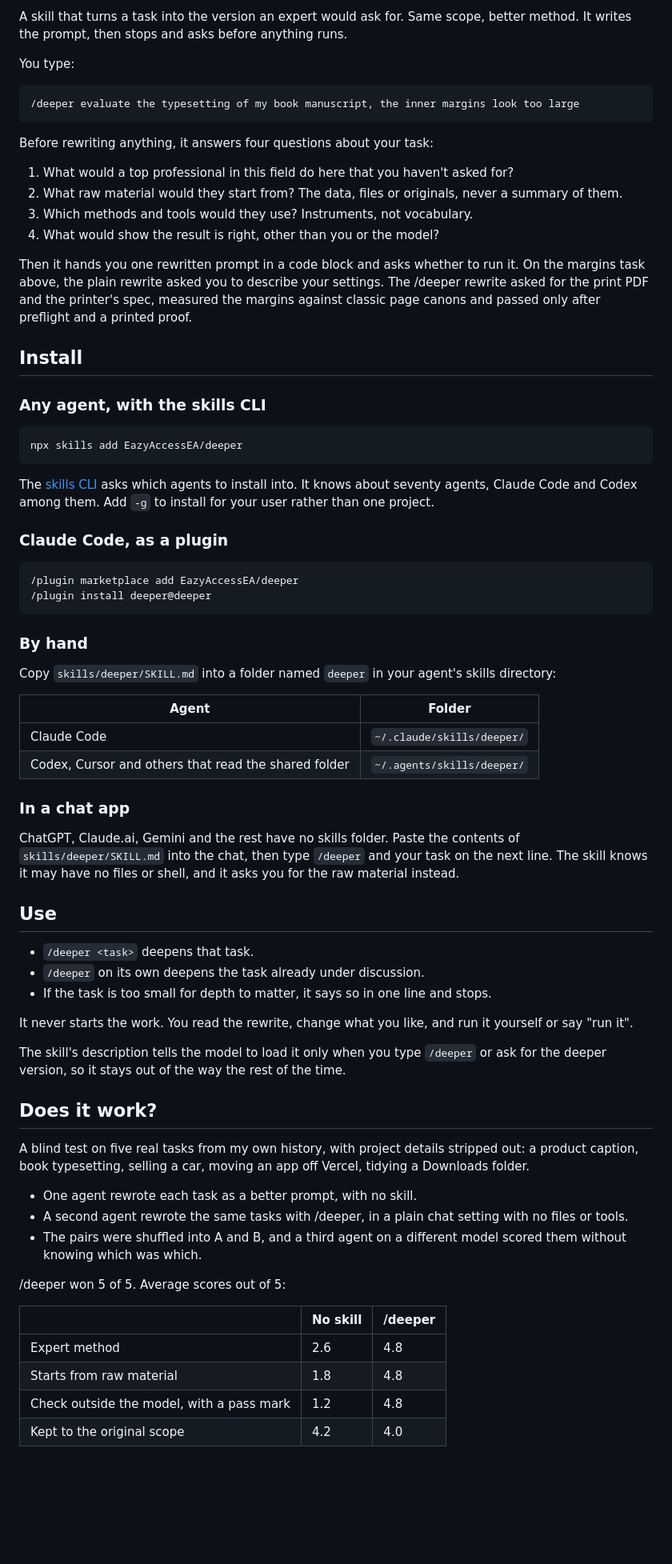
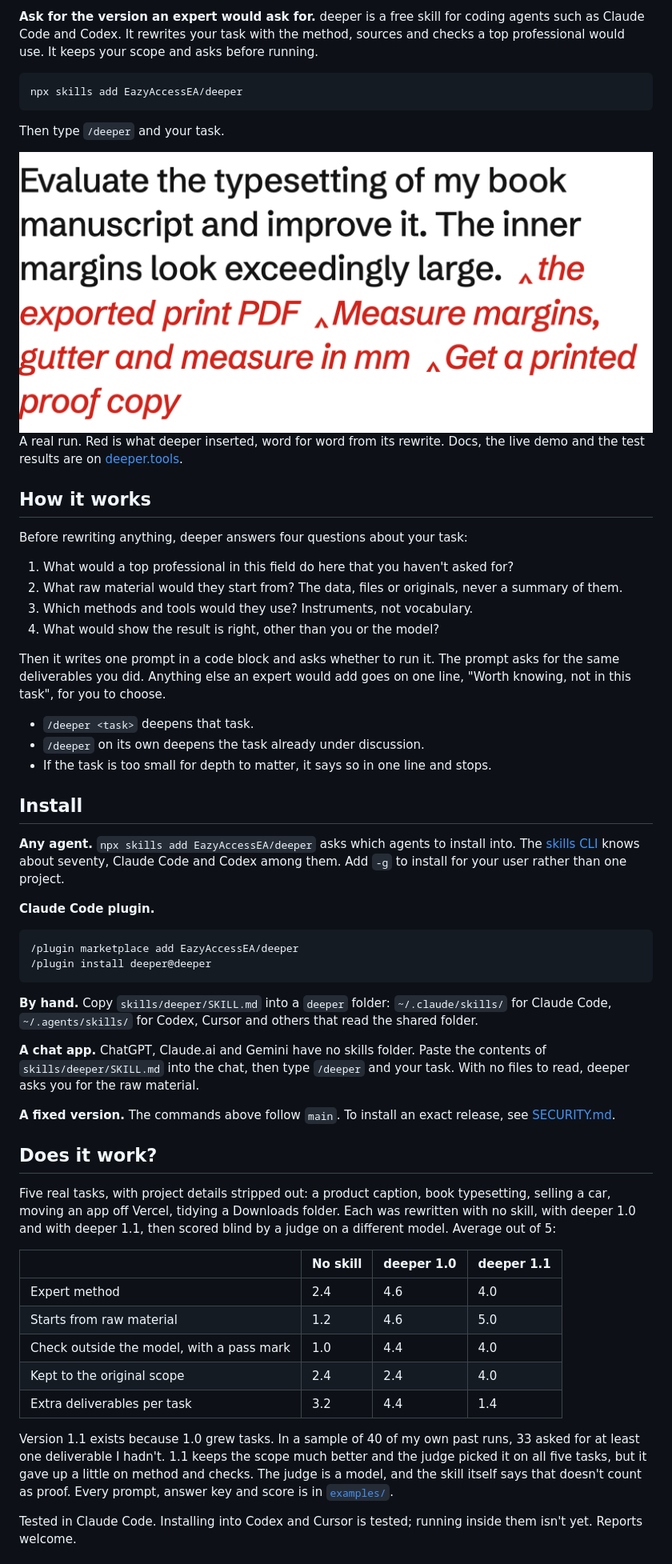
Before and after one commit to EazyAccessEA/deeper, a Markdown page: README.md, the part around one of its changes. Shown at 80% size. Rendered like a GitHub page; pictures changed too: brand/assets/proof-light.png (added); blank space fills up the shorter version.

Commit message:
1.1.0: same-deliverables guard, security hardening, README redesign, contact

````diff
--- a/README.md
+++ b/README.md
@@ -2,75 +7,64 @@
 
-A skill that turns a task into the version an expert would ask for. Same scope, better method. It writes the prompt, then stops and asks before anything runs.
+**Ask for the version an expert would ask for.** deeper is a free skill for coding agents such as Claude Code and Codex. It rewrites your task with the method, sources and checks a top professional would use. It keeps your scope and asks before running.
 
-You type:
-
-```
-/deeper evaluate the typesetting of my book manuscript, the inner margins look too large
+```bash
+npx skills add EazyAccessEA/deeper
 ```
 
-Before rewriting anything, it answers four questions about your task:
+Then type `/deeper` and your task.
+
+<picture>
+  <source media="(prefers-color-scheme: dark)" srcset="brand/assets/proof-dark.png">
+  <img src="brand/assets/proof-light.png" alt="A real /deeper run: a request to evaluate a manuscript's typesetting, with deeper's three insertions in red, from the print PDF to a printed proof copy." width="820">
+</picture>
+
+A real run. Red is what deeper inserted, word for word from its rewrite. Docs, the live demo and the test results are on [deeper.tools](https://deeper.tools).
+
+## How it works
+
+Before rewriting anything, deeper answers four questions about your task:
 
 1. What would a top professional in this field do here that you haven't asked for?
 2. What raw material would they start from? The data, files or originals, never a summary of them.
 3. Which methods and tools would they use? Instruments, not vocabulary.
 4. What would show the result is right, other than you or the model?
 
-Then it hands you one rewritten prompt in a code block and asks whether to run it. On the margins task above, the plain rewrite asked you to describe your settings. The /deeper rewrite asked for the print PDF and the printer's spec, measured the margins against classic page canons and passed only after preflight and a printed proof.
+Then it writes one prompt in a code block and asks whether to run it. The prompt asks for the same deliverables you did. Anything else an expert would add goes on one line, "Worth knowing, not in this task", for you to choose.
+
+- `/deeper <task>` deepens that task.
+- `/deeper` on its own deepens the task already under discussion.
+- If the task is too small for depth to matter, it says so in one line and stops.
 
 ## Install
 
-### Any agent, with the skills CLI
+**Any agent.** `npx skills add EazyAccessEA/deeper` asks which agents to install into. The [skills CLI](https://github.com/vercel-labs/skills) knows about seventy, Claude Code and Codex among them. Add `-g` to install for your user rather than one project.
 
-```bash
-npx skills add EazyAccessEA/deeper
-```
-
-The [skills CLI](https://github.com/vercel-labs/skills) asks which agents to install into. It knows about seventy agents, Claude Code and Codex among them. Add `-g` to install for your user rather than one project.
-
-### Claude Code, as a plugin
+**Claude Code plugin.**
 
 ```
 /plugin marketplace add EazyAccessEA/deeper
 /plugin install deeper@deeper
 ```
 
-### By hand
+**By hand.** Copy `skills/deeper/SKILL.md` into a `deeper` folder: `~/.claude/skills/` for Claude Code, `~/.agents/skills/` for Codex, Cursor and others that read the shared folder.
 
-Copy `skills/deeper/SKILL.md` into a folder named `deeper` in your agent's skills directory:
+**A chat app.** ChatGPT, Claude.ai and Gemini have no skills folder. Paste the contents of `skills/deeper/SKILL.md` into the chat, then type `/deeper` and your task. With no files to read, deeper asks you for the raw material.
 
-| Agent | Folder |
-|---|---|
-| Claude Code | `~/.claude/skills/deeper/` |
-| Codex, Cursor and others that read the shared folder | `~/.agents/skills/deeper/` |
-
-### In a chat app
-
-ChatGPT, Claude.ai, Gemini and the rest have no skills folder. Paste the contents of `skills/deeper/SKILL.md` into the chat, then type `/deeper` and your task on the next line. The skill knows it may have no files or shell, and it asks you for the raw material instead.
-
-## Use
-
-- `/deeper <task>` deepens that task.
-- `/deeper` on its own deepens the task already under discussion.
-- If the task is too small for depth to matter, it says so in one line and stops.
-
-It never starts the work. You read the rewrite, change what you like, and run it yourself or say "run it".
-
-The skill's description tells the model to load it only when you type `/deeper` or ask for the deeper version, so it stays out of the way the rest of the time.
+**A fixed version.** The commands above follow `main`. To install an exact release, see [SECURITY.md](SECURITY.md).
 
 ## Does it work?
 
-A blind test on five real tasks from my own history, with project details stripped out: a product caption, book typesetting, selling a car, moving an app off Vercel, tidying a Downloads folder.
+Five real tasks, with project details stripped out: a product caption, book typesetting, selling a car, moving an app off Vercel, tidying a Downloads folder. Each was rewritten with no skill, with deeper 1.0 and with deeper 1.1, then scored blind by a judge on a different model. Average out of 5:
 
-- One agent rewrote each task as a better prompt, with no skill.
-- A second agent rewrote the same tasks with /deeper, in a plain chat setting with no files or tools.
-- The pairs were shuffled into A and B, and a third agent on a different model scored them without knowing which was which.
+| | No skill | deeper 1.0 | deeper 1.1 |
+|---|---|---|---|
+| Expert method | 2.4 | 4.6 | 4.0 |
+| Starts from raw material | 1.2 | 4.6 | 5.0 |
+| Check outside the model, with a pass mark | 1.0 | 4.4 | 4.0 |
+| Kept to the original scope | 2.4 | 2.4 | 4.0 |
+| Extra deliverables per task | 3.2 | 4.4 | 1.4 |
 
-/deeper won 5 of 5. Average scores out of 5:
+Version 1.1 exists because 1.0 grew tasks. In a sample of 40 of my own past runs, 33 asked for at least one deliverable I hadn't. 1.1 keeps the scope much better and the judge picked it on all five tasks, but it gave up a little on method and checks. The judge is a model, and the skill itself says that doesn't count as proof. Every prompt, answer key and score is in [`examples/`](examples/).
 
-| | No skill | /deeper |
-|---|---|---|
-| Expert method | 2.6 | 4.8 |
-| Starts from raw material | 1.8 | 4.8 |
-| Check outside the model, with a pass mark | 1.2 | 4.8 |
-| Kept to the original scope | 4.2 | 4.0 |
+Tested in Claude Code. Installing into Codex and Cursor is tested; running inside them isn't yet. Reports welcome.
 
````
Also changed, not shown: other parts of README.md (+16 -17 lines), CHANGELOG.md (+7 -0 lines), SECURITY.md (added, +31 -0 lines), skills/deeper/SKILL.md (+14 -3 lines), brand/assets/proof-dark.png (added), 12 other files.
